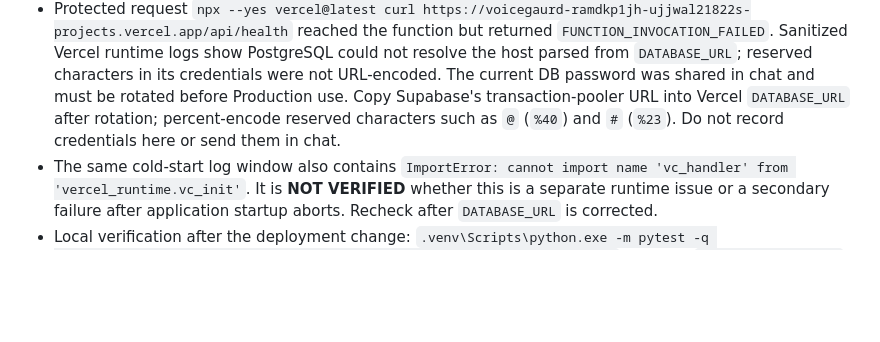
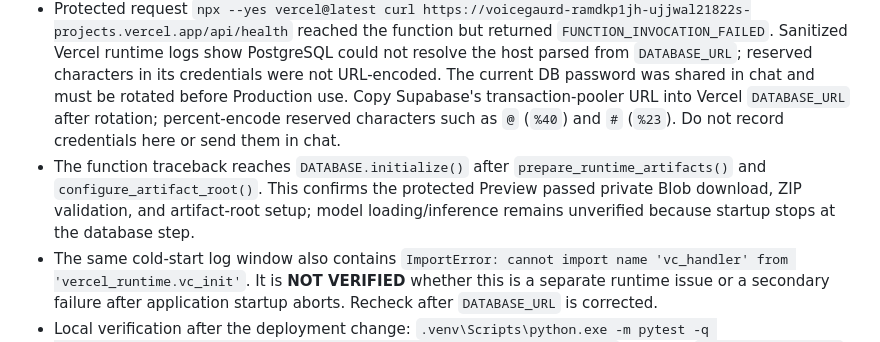
Before and after one commit to UjjwalKumarKannojiya/Synthetic-Voice, a Markdown page: docs/PROJECT_STATE.md, the part around the change. GitHub-like rendering; blank space fills up the shorter version.

Commit message:
docs(deploy): record Preview startup gate

```diff
--- a/docs/PROJECT_STATE.md
+++ b/docs/PROJECT_STATE.md
@@ -121,6 +121,7 @@ R8's remaining device checks are physical-microphone, shared-tab/system audio, a
 - Authenticated Vercel CLI access was recovered using an ignored local config directory. The `voicegaurd` project is linked, a private Blob store is connected, and the Preview/Production artifact URL and SHA-256 environment entries are configured as Vercel secrets. No credentials or private Blob URL were added to tracked files.
 - `npx --yes vercel@latest deploy --yes --global-config .local-notes/vercel-cli` returned `readyState: READY` for Preview deployment `dpl_Cemth4VfZSzCBFUxMNx5AeFUipDh` at `https://voicegaurd-ramdkp1jh-ujjwal21822s-projects.vercel.app`. The Python 3.14 build completed in 28 seconds; Vercel reported a 465.90 MB optimized dependency bundle.
 - Protected request `npx --yes vercel@latest curl https://voicegaurd-ramdkp1jh-ujjwal21822s-projects.vercel.app/api/health` reached the function but returned `FUNCTION_INVOCATION_FAILED`. Sanitized Vercel runtime logs show PostgreSQL could not resolve the host parsed from `DATABASE_URL`; reserved characters in its credentials were not URL-encoded. The current DB password was shared in chat and must be rotated before Production use. Copy Supabase's transaction-pooler URL into Vercel `DATABASE_URL` after rotation; percent-encode reserved characters such as `@` (`%40`) and `#` (`%23`). Do not record credentials here or send them in chat.
+- The function traceback reaches `DATABASE.initialize()` after `prepare_runtime_artifacts()` and `configure_artifact_root()`. This confirms the protected Preview passed private Blob download, ZIP validation, and artifact-root setup; model loading/inference remains unverified because startup stops at the database step.
 - The same cold-start log window also contains `ImportError: cannot import name 'vc_handler' from 'vercel_runtime.vc_init'`. It is **NOT VERIFIED** whether this is a separate runtime issue or a secondary failure after application startup aborts. Recheck after `DATABASE_URL` is corrected.
 - Local verification after the deployment change: `.venv\Scripts\python.exe -m pytest -q tests\test_deployment_artifacts.py --basetemp .pytest-tmp-vercel-preview` returned `11 passed in 0.88s`; Python compilation exited 0; `scripts/scan_no_mock.py` found no mock data patterns in 32 active application files and confirmed authenticated page routing; `git diff --check` exited 0 (only line-ending warnings).
 - Hosted database connection and migrations, runtime model loading/inference, account isolation, upload/history, `/ws/live`, Demo Replay, and Production are **NOT VERIFIED**. Production has not been promoted. The next gate is for the student to rotate the exposed DB password and update Vercel's Preview and Production `DATABASE_URL` values directly; then redeploy and continue hosted acceptance.
```
Also changed, not shown: docs/VERCEL_DEPLOY.md (+1 -1 lines).
